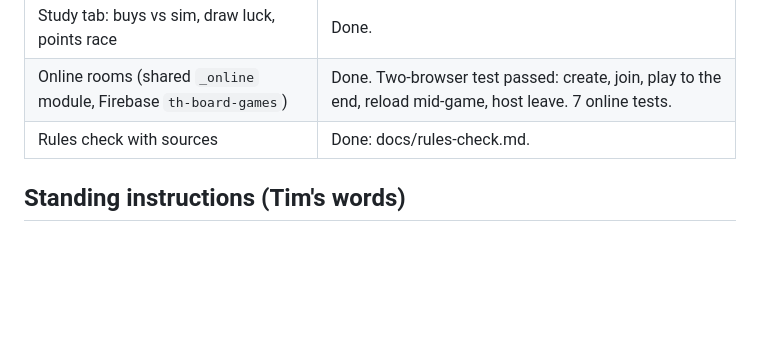
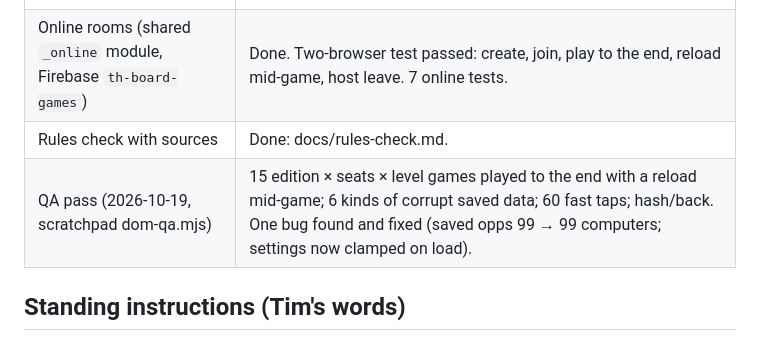
Before and after one commit to TimothyHadfield/dominion, a Markdown page: progress.md, the part around the change. GitHub-like rendering; blank space fills up the shorter version.

Commit message:
progress: QA pass results
Co-Authored-By: Claude Opus 5.5 (1M context) <noreply@anthropic.com>

```diff
--- a/progress.md
+++ b/progress.md
@@ -18,6 +18,7 @@ Dominion base game (1st + 2nd edition) vs 1–3 computers or online friends, wit
 | Study tab: buys vs sim, draw luck, points race | Done. |
 | Online rooms (shared `_online` module, Firebase `th-board-games`) | Done. Two-browser test passed: create, join, play to the end, reload mid-game, host leave. 7 online tests. |
 | Rules check with sources | Done: docs/rules-check.md. |
+| QA pass (2026-10-19, scratchpad dom-qa.mjs) | 15 edition × seats × level games played to the end with a reload mid-game; 6 kinds of corrupt saved data; 60 fast taps; hash/back. One bug found and fixed (saved opps 99 → 99 computers; settings now clamped on load). |
 
 ## Standing instructions (Tim's words)
 - "do dominion"
```
